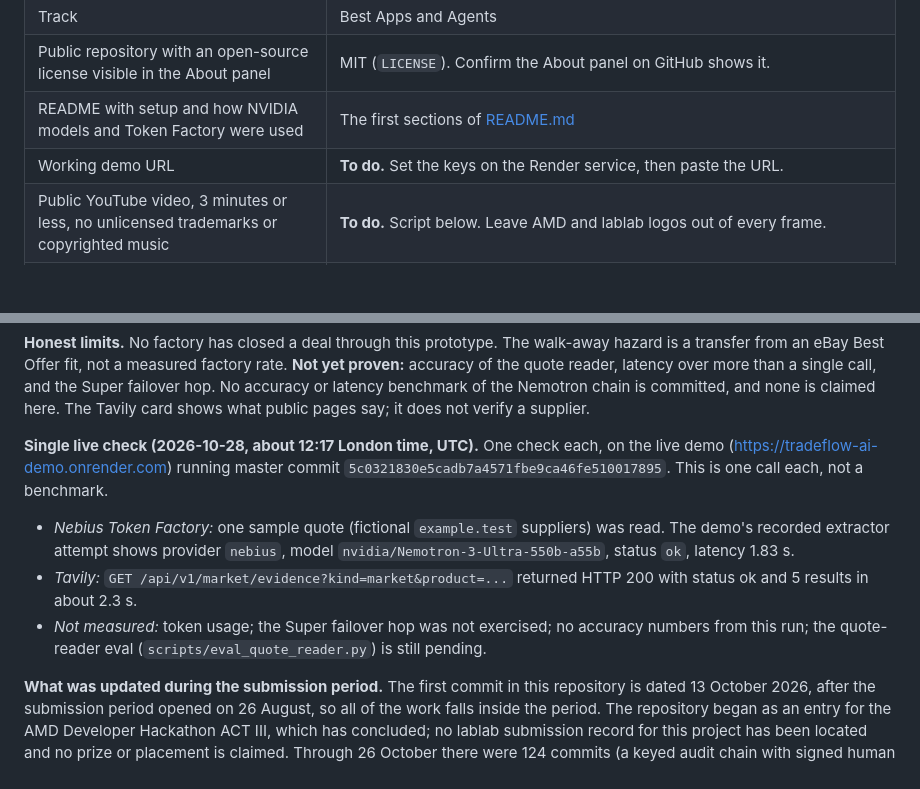
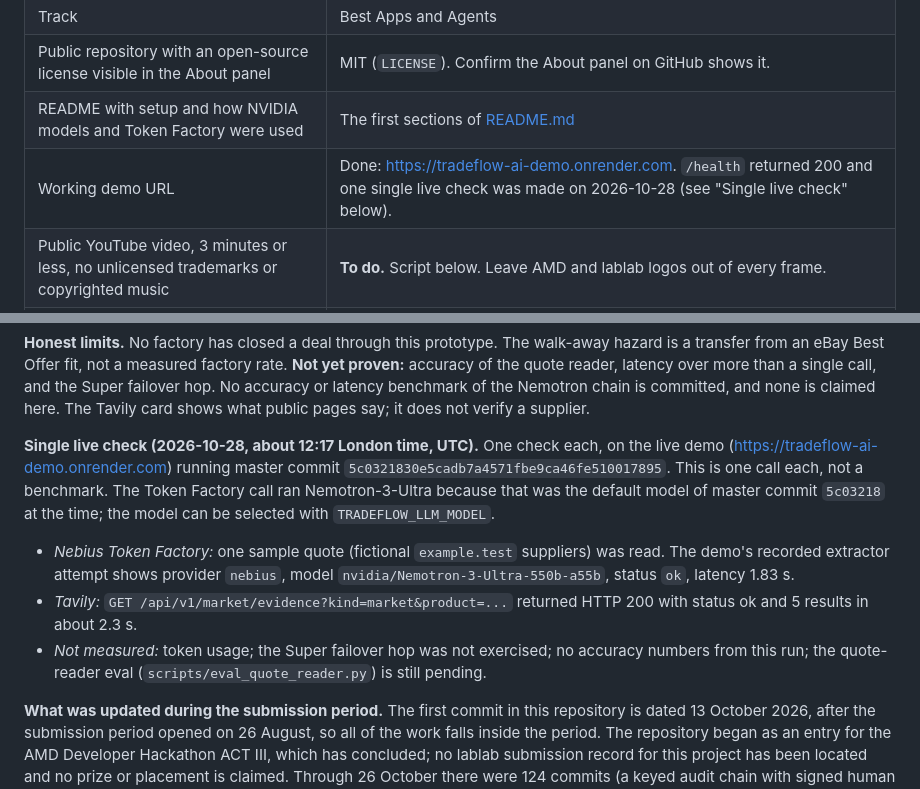
Before and after one commit to Fu93/tradeflow-ai, a Markdown page: docs/DEVPOST_SUBMISSION.md, 2 parts joined by grey strips. Drawn GitHub-style; blank space fills up the shorter version.

Commit message:
docs: mark the demo URL done, say why the live check ran Ultra, add post-merge TODOs for #22 and #26

```diff
--- a/docs/DEVPOST_SUBMISSION.md
+++ b/docs/DEVPOST_SUBMISSION.md
@@ -10,7 +10,7 @@ Deadline: **Friday 30 October 2026, 17:00 London** (10:00 Pacific). Aim to submi
 | Track | Best Apps and Agents |
 | Public repository with an open-source license visible in the About panel | MIT (`LICENSE`). Confirm the About panel on GitHub shows it. |
 | README with setup and how NVIDIA models and Token Factory were used | The first sections of [README.md](../README.md) |
-| Working demo URL | **To do.** Set the keys on the Render service, then paste the URL. |
+| Working demo URL | Done: <https://tradeflow-ai-demo.onrender.com>. `/health` returned 200 and one single live check was made on 2026-10-28 (see "Single live check" below). |
 | Public YouTube video, 3 minutes or less, no unlicensed trademarks or copyrighted music | **To do.** Script below. Leave AMD and lablab logos out of every frame. |
 | Text description | Below |
 | Feedback on the Nebius and NVIDIA tools | [NEBIUS_NVIDIA_FEEDBACK.md](NEBIUS_NVIDIA_FEEDBACK.md). Edit it against your own runs first. |
@@ -37,11 +37,17 @@ The model reads the quote. The math prices the counter. You press send.
 
 **Honest limits.** No factory has closed a deal through this prototype. The walk-away hazard is a transfer from an eBay Best Offer fit, not a measured factory rate. **Not yet proven:** accuracy of the quote reader, latency over more than a single call, and the Super failover hop. No accuracy or latency benchmark of the Nemotron chain is committed, and none is claimed here. The Tavily card shows what public pages say; it does not verify a supplier.
 
-**Single live check (2026-10-28, about 12:17 London time, UTC).** One check each, on the live demo (<https://tradeflow-ai-demo.onrender.com>) running master commit `5c0321830e5cadb7a4571fbe9ca46fe510017895`. This is one call each, not a benchmark.
+**Single live check (2026-10-28, about 12:17 London time, UTC).** One check each, on the live demo (<https://tradeflow-ai-demo.onrender.com>) running master commit `5c0321830e5cadb7a4571fbe9ca46fe510017895`. This is one call each, not a benchmark. The Token Factory call ran Nemotron-3-Ultra because that was the default model of master commit `5c03218` at the time; the model can be selected with `TRADEFLOW_LLM_MODEL`.
 
 - *Nebius Token Factory:* one sample quote (fictional `example.test` suppliers) was read. The demo's recorded extractor attempt shows provider `nebius`, model `nvidia/Nemotron-3-Ultra-550b-a55b`, status `ok`, latency 1.83 s.
 - *Tavily:* `GET /api/v1/market/evidence?kind=market&product=...` returned HTTP 200 with status ok and 5 results in about 2.3 s.
 - *Not measured:* token usage; the Super failover hop was not exercised; no accuracy numbers from this run; the quote-reader eval (`scripts/eval_quote_reader.py`) is still pending.
+
+<!-- TODO(owner): edits to make AFTER PR #22 (default model -> Super) is merged:
+(a) In "Single live check", say: "The measured run used Ultra, the default at that time; the default has since been changed to Super, and Ultra can be selected with TRADEFLOW_LLM_MODEL."
+(b) In the "Not measured" list, change "the Super failover hop was not exercised" to "the Super default was not exercised live yet". Also update the "Not yet proven" wording in "Honest limits" ("the Super failover hop") the same way.
+Do not make these edits before #22 is merged. -->
+<!-- TODO(owner): edit to make AFTER PR #26 (daily cap on paid model calls) is merged, checked against the #26 diff: state the cap honestly. In #26, TRADEFLOW_LLM_DAILY_CALLS sets the number of paid Token Factory model calls per UTC day for the server process (default 40, from LLM_DAILY_CALL_CAP; 0 turns paid calls off). Once the cap is spent, the desk keeps working on the rule reader and shows a visible notice ("today's model budget on this server is spent"). The used/cap counter is in /health under llm.model_calls_today. Do not state this before #26 is merged. -->
 
 **What was updated during the submission period.** The first commit in this repository is dated 13 October 2026, after the submission period opened on 26 August, so all of the work falls inside the period. The repository began as an entry for the AMD Developer Hackathon ACT III, which has concluded; no lablab submission record for this project has been located and no prize or placement is claimed. Through 26 October there were 124 commits (a keyed audit chain with signed human approval, deployment hardening, parser fuzzing, the split of the app layer; summarised in [STATUS.md](../STATUS.md)). For this hackathon, the Nemotron quote reader on Nebius Token Factory (`src/desk/extract.py`) and the Tavily web-evidence card (added on 28 October) are the pieces to judge; the README leads with them and keeps the earlier AMD material in a labelled section. Details: README, "What changed during the submission period".
 
```
Also changed, not shown: README.md (+1 -1 lines).
